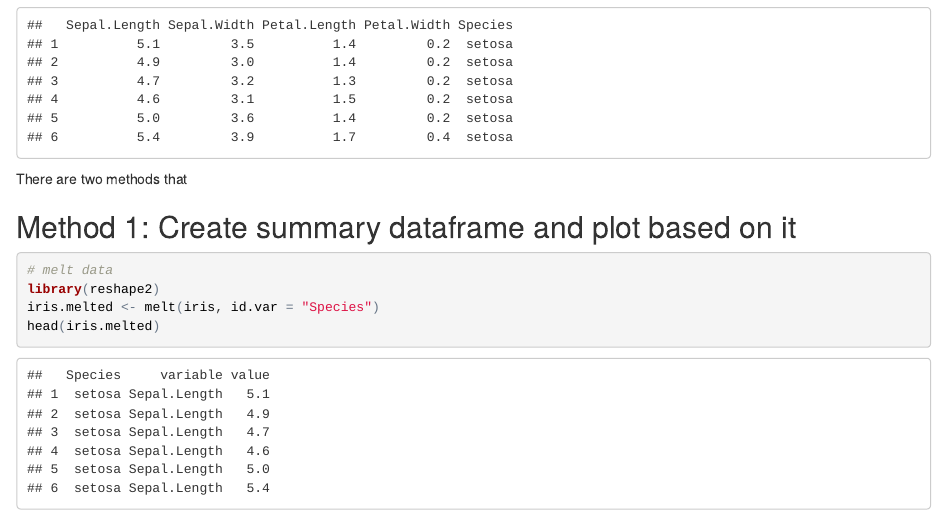
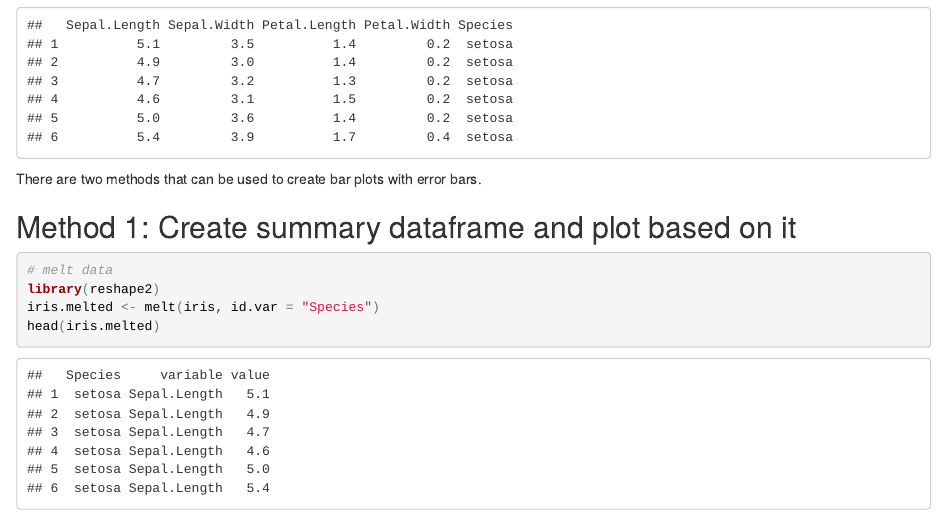
Before and after one commit to chengvt/Rnotes, an R Markdown document (articles/20150904_bargraphwitherrorbar.rmd): the page in a window 1100 px wide, from 200 px down. The pictures show the output file articles/20150904_bargraphwitherrorbar.html that the author committed with the source, opened offline.

Commit message:
minor edit

````diff
--- a/articles/20150904_bargraphwitherrorbar.rmd
+++ b/articles/20150904_bargraphwitherrorbar.rmd
@@ -9,7 +9,7 @@ data(iris)
 head(iris)
 ```
 
-There are two methods that
+There are two methods that can be used to create bar plots with error bars.
 
 ## Method 1: Create summary dataframe and plot based on it
 ```{r, warning=FALSE}
````
Also changed, not shown: articles/20150904_bargraphwitherrorbar.html, index.html.
